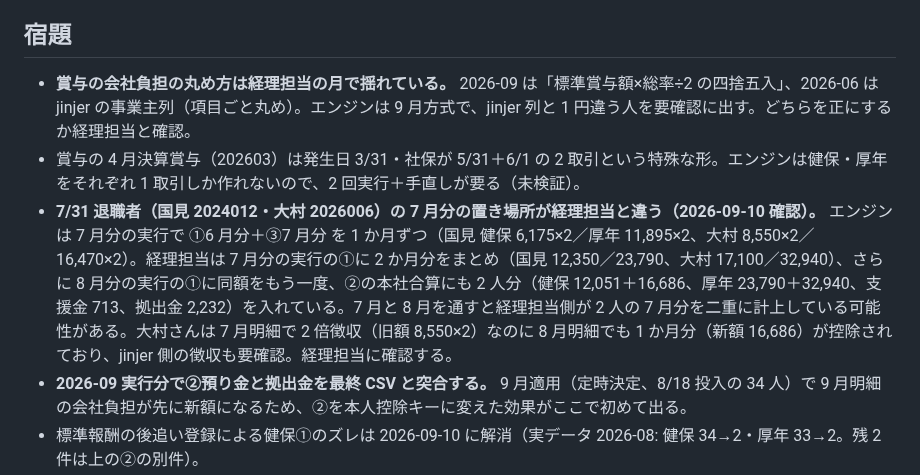
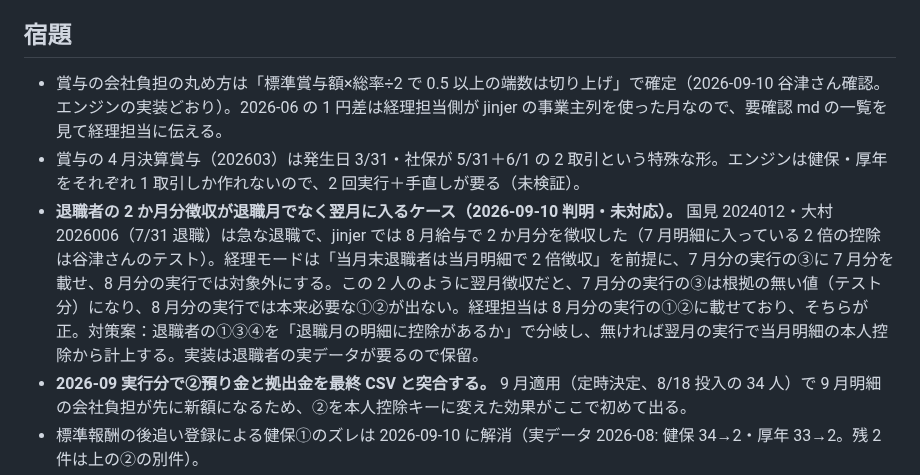
Before and after one commit to Nmhtkanri/kintaicheak, a Markdown page: .claude/review-notes/keiri.md, the part around the change. Rendered like a GitHub page.

Commit message:
docs: 経理メモ、退職者の2か月分徴収が翌月に入るケース（国見・大村）は未対応として宿題化。賞与の会社負担の丸めは率÷2で0.5以上切り上げで確定
Co-Authored-By: Claude Fable 5.1 <noreply@anthropic.com>

```diff
--- a/.claude/review-notes/keiri.md
+++ b/.claude/review-notes/keiri.md
@@ -27,9 +27,9 @@
 - 有給買取・手数料が jinjer 手入力で「その他」に混ざる。台帳で科目を決める。
 
 ## 宿題
-- **賞与の会社負担の丸め方は経理担当の月で揺れている。** 2026-09 は「標準賞与額×総率÷2 の四捨五入」、2026-06 は jinjer の事業主列（項目ごと丸め）。エンジンは 9 月方式で、jinjer 列と 1 円違う人を要確認に出す。どちらを正にするか経理担当と確認。
+- 賞与の会社負担の丸め方は「標準賞与額×総率÷2 で 0.5 以上の端数は切り上げ」で確定（2026-09-10 谷津さん確認。エンジンの実装どおり）。2026-06 の 1 円差は経理担当側が jinjer の事業主列を使った月なので、要確認 md の一覧を見て経理担当に伝える。
 - 賞与の 4 月決算賞与（202603）は発生日 3/31・社保が 5/31＋6/1 の 2 取引という特殊な形。エンジンは健保・厚年をそれぞれ 1 取引しか作れないので、2 回実行＋手直しが要る（未検証）。
-- **7/31 退職者（国見 2024012・大村 2026006）の 7 月分の置き場所が経理担当と違う（2026-09-10 確認）。** エンジンは 7 月分の実行で ①6 月分＋③7 月分 を 1 か月ずつ（国見 健保 6,175×2／厚年 11,895×2、大村 8,550×2／16,470×2）。経理担当は 7 月分の実行の①に 2 か月分をまとめ（国見 12,350／23,790、大村 17,100／32,940）、さらに 8 月分の実行の①に同額をもう一度、②の本社合算にも 2 人分（健保 12,051＋16,686、厚年 23,790＋32,940、支援金 713、拠出金 2,232）を入れている。7 月と 8 月を通すと経理担当側が 2 人の 7 月分を二重に計上している可能性がある。大村さんは 7 月明細で 2 倍徴収（旧額 8,550×2）なのに 8 月明細でも 1 か月分（新額 16,686）が控除されており、jinjer 側の徴収も要確認。経理担当に確認する。
+- **退職者の 2 か月分徴収が退職月でなく翌月に入るケース（2026-09-10 判明・未対応）。** 国見 2024012・大村 2026006（7/31 退職）は急な退職で、jinjer では 8 月給与で 2 か月分を徴収した（7 月明細に入っている 2 倍の控除は谷津さんのテスト）。経理モードは「当月末退職者は当月明細で 2 倍徴収」を前提に、7 月分の実行の③に 7 月分を載せ、8 月分の実行では対象外にする。この 2 人のように翌月徴収だと、7 月分の実行の③は根拠の無い値（テスト分）になり、8 月分の実行では本来必要な①②が出ない。経理担当は 8 月分の実行の①②に載せており、そちらが正。対策案：退職者の①③④を「退職月の明細に控除があるか」で分岐し、無ければ翌月の実行で当月明細の本人控除から計上する。実装は退職者の実データが要るので保留。
 - **2026-09 実行分で②預り金と拠出金を最終 CSV と突合する。** 9 月適用（定時決定、8/18 投入の 34 人）で 9 月明細の会社負担が先に新額になるため、②を本人控除キーに変えた効果がここで初めて出る。
 - 標準報酬の後追い登録による健保①のズレは 2026-09-10 に解消（実データ 2026-08: 健保 34→2・厚年 33→2。残 2 件は上の②の別件）。
 - 子育て支援金の 1 か月ズレも同日に解消（`tests/test_keiri_shaho_child_support.py`）。
```
